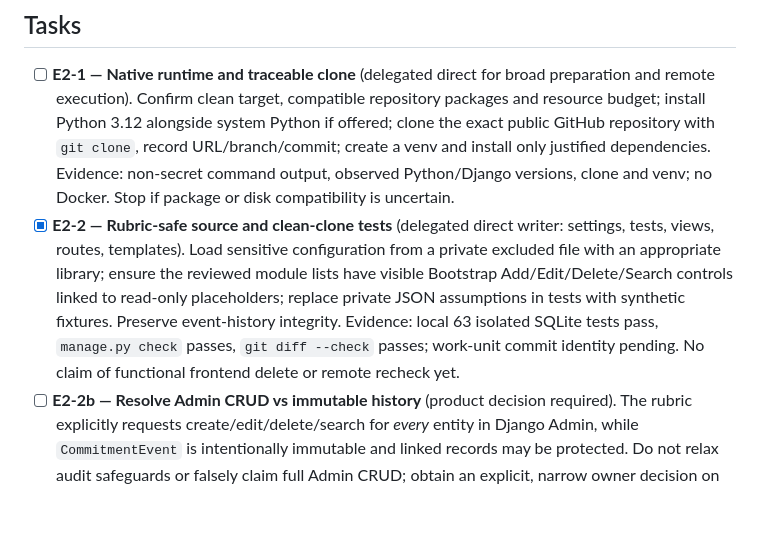
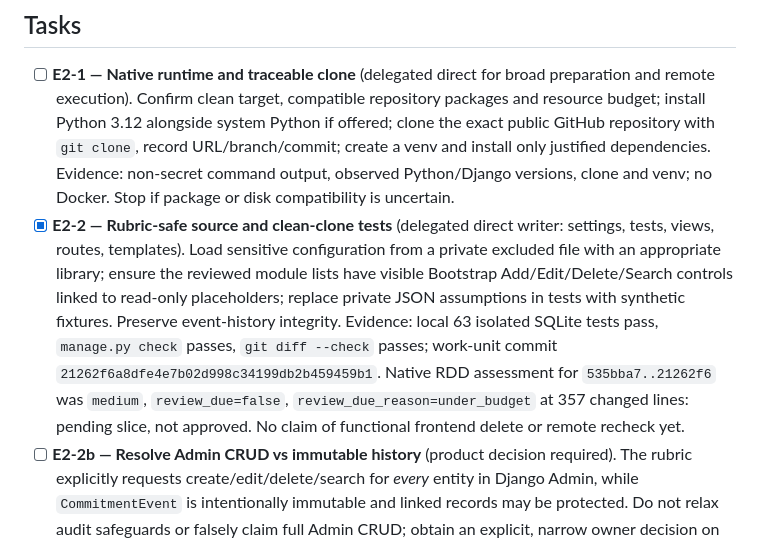
Before and after one commit to Jano03op/Proyecto-Integrado, a Markdown page: odd/tasks/eval2-ec2-no-docker.md, the part around one of its changes. Drawn GitHub-style; blank space fills up the shorter version.

Commit message:
docs: record evaluation 2 work-unit evidence

```diff
--- a/odd/tasks/eval2-ec2-no-docker.md
+++ b/odd/tasks/eval2-ec2-no-docker.md
@@ -15,7 +15,7 @@ TDD: functional-check mode, not strict RED, for this code-first continuation, ba
 ## Tasks
 
 - [ ] **E2-1 — Native runtime and traceable clone** (delegated direct for broad preparation and remote execution). Confirm clean target, compatible repository packages and resource budget; install Python 3.12 alongside system Python if offered; clone the exact public GitHub repository with `git clone`, record URL/branch/commit; create a venv and install only justified dependencies. Evidence: non-secret command output, observed Python/Django versions, clone and venv; no Docker. Stop if package or disk compatibility is uncertain.
-- [x] **E2-2 — Rubric-safe source and clean-clone tests** (delegated direct writer: settings, tests, views, routes, templates). Load sensitive configuration from a private excluded file with an appropriate library; ensure the reviewed module lists have visible Bootstrap Add/Edit/Delete/Search controls linked to read-only placeholders; replace private JSON assumptions in tests with synthetic fixtures. Preserve event-history integrity. Evidence: local 63 isolated SQLite tests pass, `manage.py check` passes, `git diff --check` passes; work-unit commit identity pending. No claim of functional frontend delete or remote recheck yet.
+- [x] **E2-2 — Rubric-safe source and clean-clone tests** (delegated direct writer: settings, tests, views, routes, templates). Load sensitive configuration from a private excluded file with an appropriate library; ensure the reviewed module lists have visible Bootstrap Add/Edit/Delete/Search controls linked to read-only placeholders; replace private JSON assumptions in tests with synthetic fixtures. Preserve event-history integrity. Evidence: local 63 isolated SQLite tests pass, `manage.py check` passes, `git diff --check` passes; work-unit commit `21262f6a8dfe4e7b02d998c34199db2b459459b1`. Native RDD assessment for `535bba7..21262f6` was `medium`, `review_due=false`, `review_due_reason=under_budget` at 357 changed lines: pending slice, not approved. No claim of functional frontend delete or remote recheck yet.
 - [ ] **E2-2b — Resolve Admin CRUD vs immutable history** (product decision required). The rubric explicitly requests create/edit/delete/search for *every* entity in Django Admin, while `CommitmentEvent` is intentionally immutable and linked records may be protected. Do not relax audit safeguards or falsely claim full Admin CRUD; obtain an explicit, narrow owner decision on acceptable demonstration/policy, then implement and test only the authorized path.
 - [ ] **E2-3 — Relational database and phpMyAdmin** (delegated direct bounded remote action). Only after supported server/version and recovery baseline are confirmed, install a compatible native database and loopback-only phpMyAdmin, protect credentials, apply migrations to the authorized empty target, then create synthetic linked demonstration records through Admin. Evidence: migration status, table/FK/record counts and sanitized phpMyAdmin screenshots. Do not import private JSON or use SQLite as a substitute for phpMyAdmin evidence; stop on pre-existing DB data or missing restore plan.
 - [ ] **E2-4 — Serve, verify, and package evidence** (delegated direct bounded actions). Configure an appropriate persistent web service and validate local/bounded external routes, Admin operations, ORM list views, environment-file handling, static assets, and recovery instructions. Prepare a concise PDF/Word-ready technical report with sanitized screenshots of EC2, terminal, GitHub clone/history, models/migrations, phpMyAdmin relations/records, and specific AI prompts/responses/applied changes. Evidence: real checks and artifact paths; disclose every failed, skipped, or pending item.
```
Also changed, not shown: other parts of odd/tasks/eval2-ec2-no-docker.md (+1 -1 lines).
